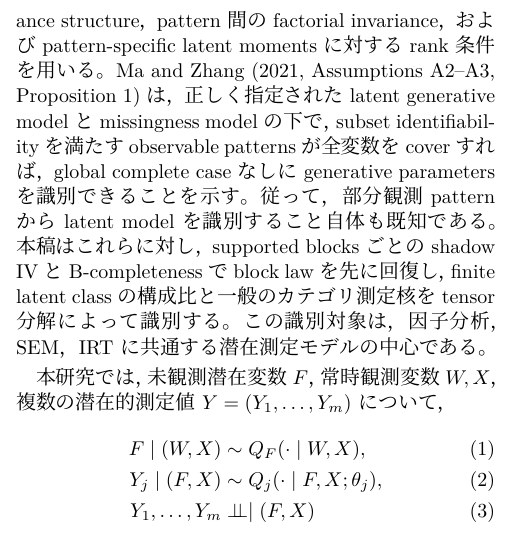
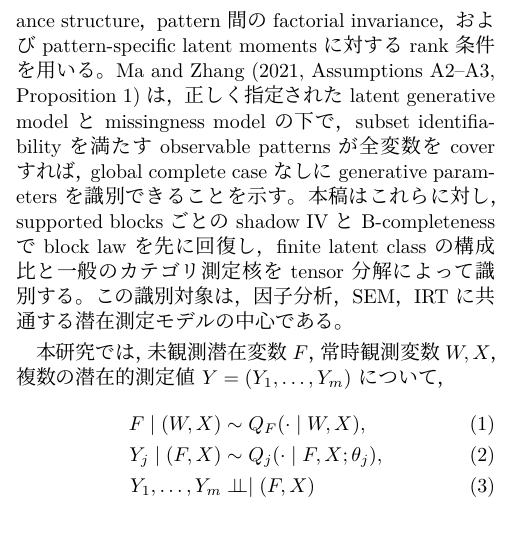
Before and after one commit to MHsamurai/missing-IV, a LaTeX document (notes/vector_missing_iv_identification_working.tex): part of one column of page 1 of 8, cut so that both start at the same text. Compiled offline with XeLaTeX; a missing font is replaced by an installed copy or a similar font.

Commit message:
Remove redundant pattern identification sentence

```diff
--- a/notes/vector_missing_iv_identification_working.tex
+++ b/notes/vector_missing_iv_identification_working.tex
@@ -101,8 +101,7 @@ structure，pattern間のfactorial invariance，およびpattern-specific latent
 対するrank条件を用いる。Ma and Zhang (2021, Assumptions A2--A3, Proposition 1)は，
 正しく指定されたlatent generative modelとmissingness modelの下で，subset
 identifiabilityを満たすobservable patternsが全変数をcoverすれば，global complete
-caseなしにgenerative parametersを識別できることを示す。従って，部分観測patternから
-latent modelを識別すること自体も既知である。本稿はこれらに対し，supported blocks
+caseなしにgenerative parametersを識別できることを示す。本稿はこれらに対し，supported blocks
 ごとのshadow IVとB-completenessでblock lawを先に回復し，finite latent classの
 構成比と一般のカテゴリ測定核をtensor分解によって識別する。この識別対象は，
 因子分析，SEM，IRTに共通する潜在測定モデルの中心である。
```
